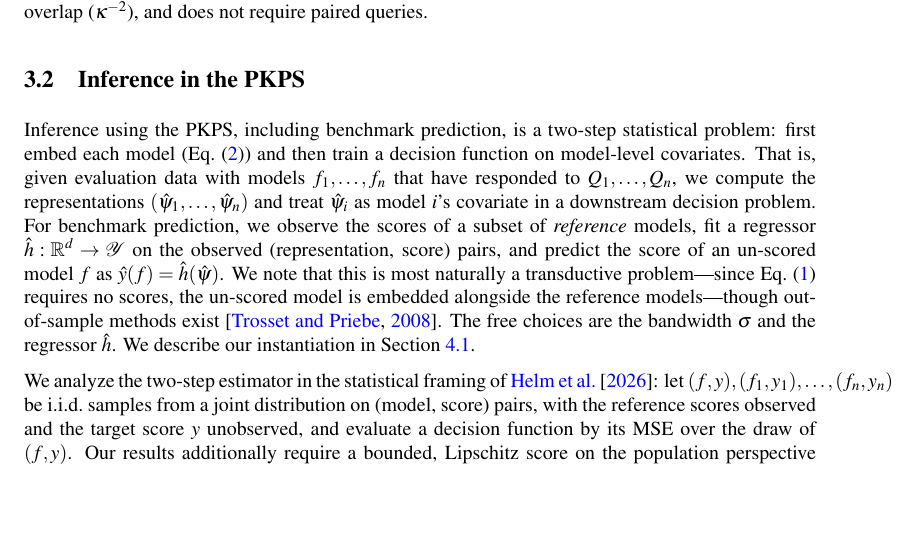
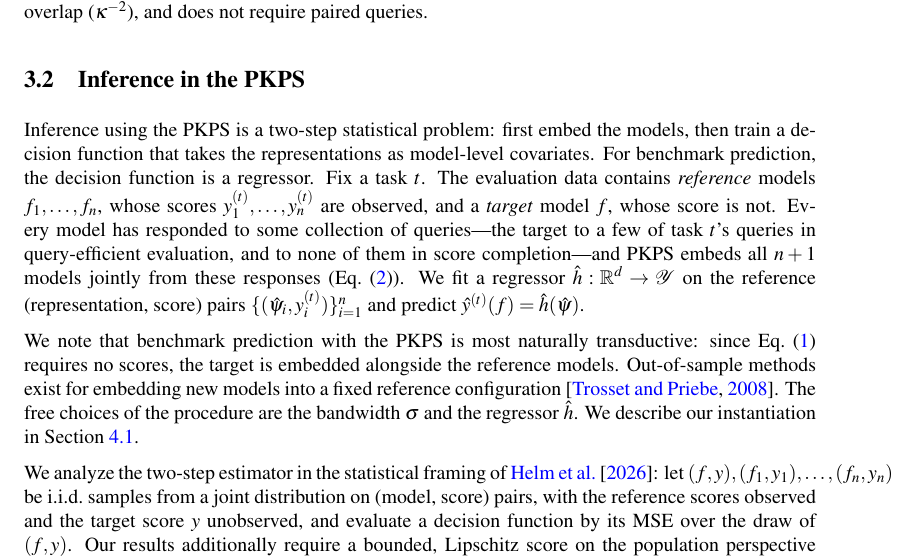
Before and after one commit to jataware/dkps, a LaTeX paper (paper/main.tex): part of page 5 of 20, cut so that both start at the same text, the shorter picture padded with empty space. Compiled offline with pdfLaTeX.

Commit message:
pkps paper: 3.2 opening rewritten around the setup
Fix a task t; reference models with observed scores vs a target without;
both regimes (few responses / none) enter the same joint embedding of
n+1 models; fit on reference pairs, predict for the target. Transductive
note follows the estimator; free choices close the setup.

Co-Authored-By: Claude Fable 5 <noreply@anthropic.com>
Claude-Session: https://claude.ai/code/session_019VkDoLFnBiHFuUR33BoaNY

```diff
--- a/paper/main.tex
+++ b/paper/main.tex
@@ -334,21 +334,29 @@ the population overlap ($\kappa^{-2}$), and does not require paired queries.
 
 \subsection{Inference in the \PKPS}
 \label{sec:qeff}
-Inference using the \PKPS, including benchmark prediction, is a two-step
-statistical problem: first embed each model (Eq.~\eqref{eq:mds}) and then train a
-decision function on model-level covariates.
-That is, given evaluation data with models $f_{1},\hdots,f_{n}$ that have responded
-to $Q_{1},\hdots,Q_{n}$, we compute the representations
-$(\hat\psi_{1},\hdots,\hat\psi_{n})$ and treat $\hat\psi_{i}$ as model $i$'s
-covariate in a downstream decision problem.
-For benchmark prediction, we observe the scores of a subset of \emph{reference}
-models, fit a regressor $\hat h:\mathbb{R}^{d}\to\mathcal{Y}$ on the observed
-(representation, score) pairs, and predict the score of an un-scored model $f$ as
-$\hat y(f)=\hat h(\hat\psi)$.
-We note that this is most naturally a transductive problem---since
-Eq.~\eqref{eq:A} requires no scores, the un-scored model is embedded alongside the
-reference models---though out-of-sample methods exist \citep{trosset2008out}.
-The free choices are the bandwidth $\sigma$ and the regressor $\hat h$.
+Inference using the \PKPS is a two-step statistical problem: first embed the
+models, then train a decision function that takes the representations as
+model-level covariates.
+For benchmark prediction, the decision function is a regressor.
+Fix a task $t$.
+The evaluation data contains \emph{reference} models $f_{1},\hdots,f_{n}$, whose
+scores $y_{1}^{(t)},\hdots,y_{n}^{(t)}$ are observed, and a \emph{target} model
+$f$, whose score is not.
+Every model has responded to some collection of queries---the target to a few of
+task $t$'s queries in query-efficient evaluation, and to none of them in score
+completion---and \PKPS embeds all $n+1$ models jointly from these responses
+(Eq.~\eqref{eq:mds}).
+We fit a regressor $\hat h:\mathbb{R}^{d}\to\mathcal{Y}$ on the reference
+(representation, score) pairs $\{(\hat\psi_{i},y_{i}^{(t)})\}_{i=1}^{n}$ and
+predict $\hat y^{(t)}(f)=\hat h(\hat\psi)$.
+
+We note that benchmark prediction with the \PKPS is most naturally transductive:
+since Eq.~\eqref{eq:A} requires no scores, the target is embedded alongside the
+reference models.
+Out-of-sample methods exist for embedding new models into a fixed reference
+configuration \citep{trosset2008out}.
+The free choices of the procedure are the bandwidth $\sigma$ and the regressor
+$\hat h$.
 We describe our instantiation in Section~\ref{sec:setup}.
 
 We analyze the two-step estimator in the statistical framing of \citet{dkps_qeff}:
```
Also changed, not shown: paper/main.pdf.
